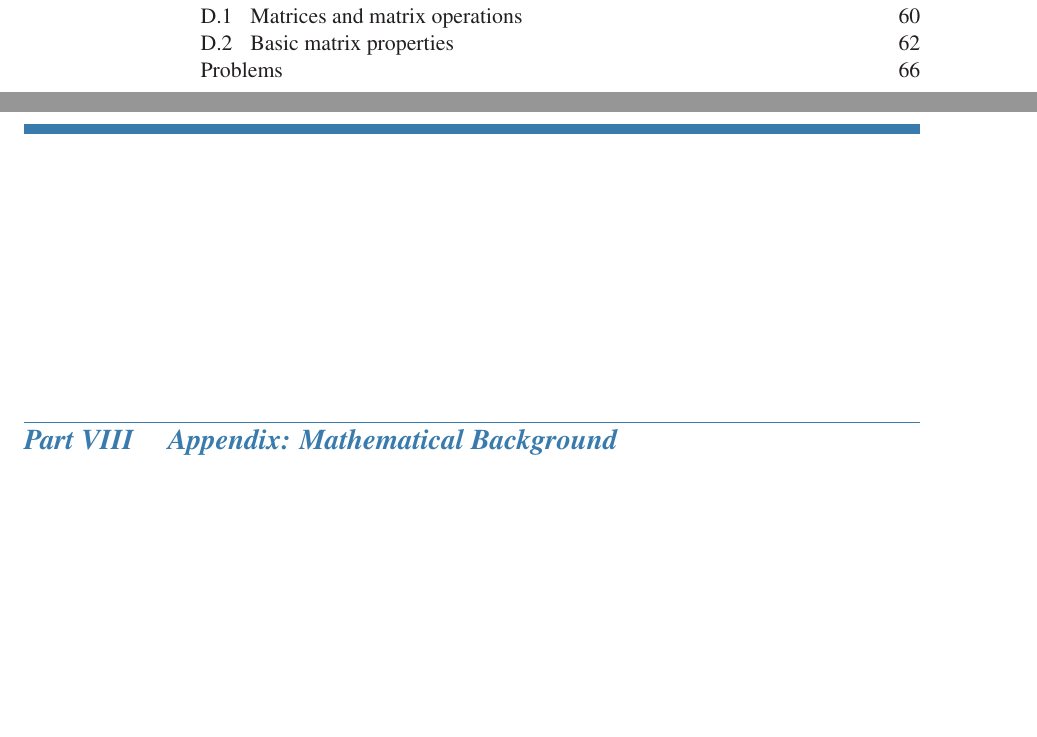
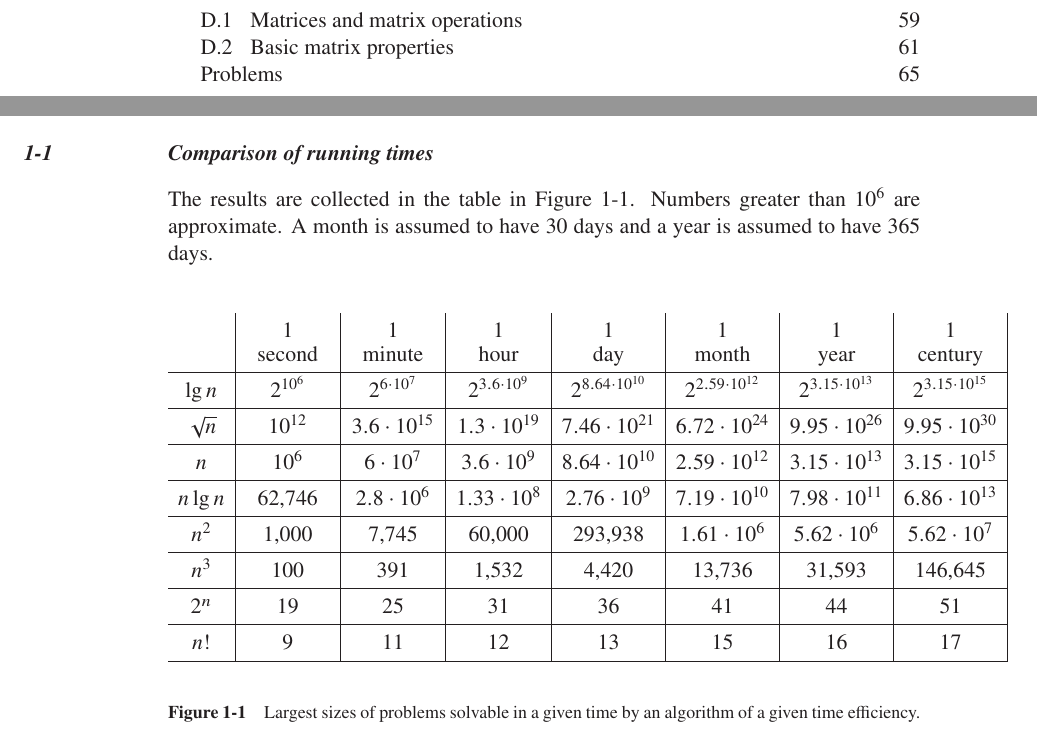
Before and after one commit to wojtask/clrs4e-solutions, a LaTeX thesis (clrs4e-solutions.tex, which reads chapter01/problems/1/main.tex): two parts of pages 4 and 11 of 74 before the commit and two parts of pages 4 and 10 of 73 after it, joined at a grey line, cut so that both start at the same text, the shorter picture padded with empty space. Compiled offline with pdfLaTeX; a missing font is replaced by an installed copy or a similar font.

Commit message:
#20 migrate 1-1

```diff
--- /dev/null
+++ b/chapter01/problems/1/main.tex
@@ -0,0 +1,31 @@
+The results are collected in the table in \refFigure{1-1}.
+Numbers greater than $10^6$ are approximate.
+A month is assumed to have 30 days and a year is assumed to have 365 days.
+
+\begin{figure}[htb]
+    \[
+        \newcommand{\headercell}[1]{\begin{tabular}[c]{c}1\\[-2mm]\text{#1}\end{tabular}}
+        \renewcommand{\arraystretch}{1.3}
+        \begin{array}{c|c|c|c|c|c|c|c|}
+            & \headercell{second} & \headercell{minute} & \headercell{hour} & \headercell{day} & \headercell{month} & \headercell{year} & \headercell{century} \\
+            \hline
+            \lg n & 2^{10^6} & 2^{6\cdot10^7} & 2^{3.6\cdot10^9} & 2^{8.64\cdot10^{10}} & 2^{2.59\cdot10^{12}} & 2^{3.15\cdot10^{13}} & 2^{3.15\cdot10^{15}} \\
+            \hline
+            \sqrt{n} & 10^{12} & 3.6\cdot10^{15} & 1.3\cdot10^{19} & 7.46\cdot10^{21} & 6.72\cdot10^{24} & 9.95\cdot10^{26} & 9.95\cdot10^{30} \\
+            \hline
+            n & 10^6 & 6\cdot10^7 & 3.6\cdot10^9 & 8.64\cdot10^{10} & 2.59\cdot10^{12} & 3.15\cdot10^{13} & 3.15\cdot10^{15} \\
+            \hline
+            n\lg n & 62{,}746 & 2.8\cdot10^6 & 1.33\cdot10^8 & 2.76\cdot10^9 & 7.19\cdot10^{10} & 7.98\cdot10^{11} & 6.86\cdot10^{13} \\
+            \hline
+            n^2 & 1{,}000 & 7{,}745 & 60{,}000 & 293{,}938 & 1.61\cdot10^6 & 5.62\cdot10^6 & 5.62\cdot10^7 \\
+            \hline
+            n^3 & 100 & 391 & 1{,}532 & 4{,}420 & 13{,}736 & 31{,}593 & 146{,}645 \\
+            \hline
+            2^n & 19 & 25 & 31 & 36 & 41 & 44 & 51 \\
+            \hline
+            n! & 9 & 11 & 12 & 13 & 15 & 16 & 17 \\
+            \hline
+        \end{array}
+    \]
+    \caption{Largest sizes of problems solvable in a given time by an algorithm of a given time efficiency.} \label{fig:1-1}
+\end{figure}
--- a/clrs4e-solutions.tex
+++ b/clrs4e-solutions.tex
@@ -251,10 +251,8 @@
 
     \MakeChapter{The Role of Algorithms in Computing}{
         Algorithms,
-        Algorithms as a technology}{}{chapter01}
-
-    \setcounter{part}{7}
-    \part{Appendix: Mathematical Background}
+        Algorithms as a technology}{
+        Comparison of running times}{chapter01}
 
     \appendix
 
```
